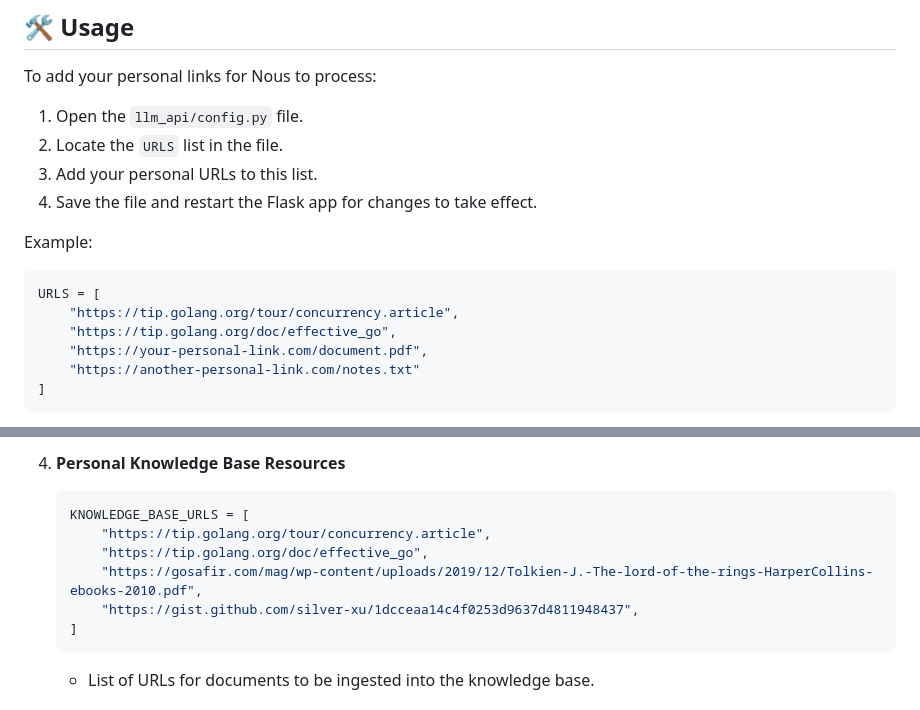
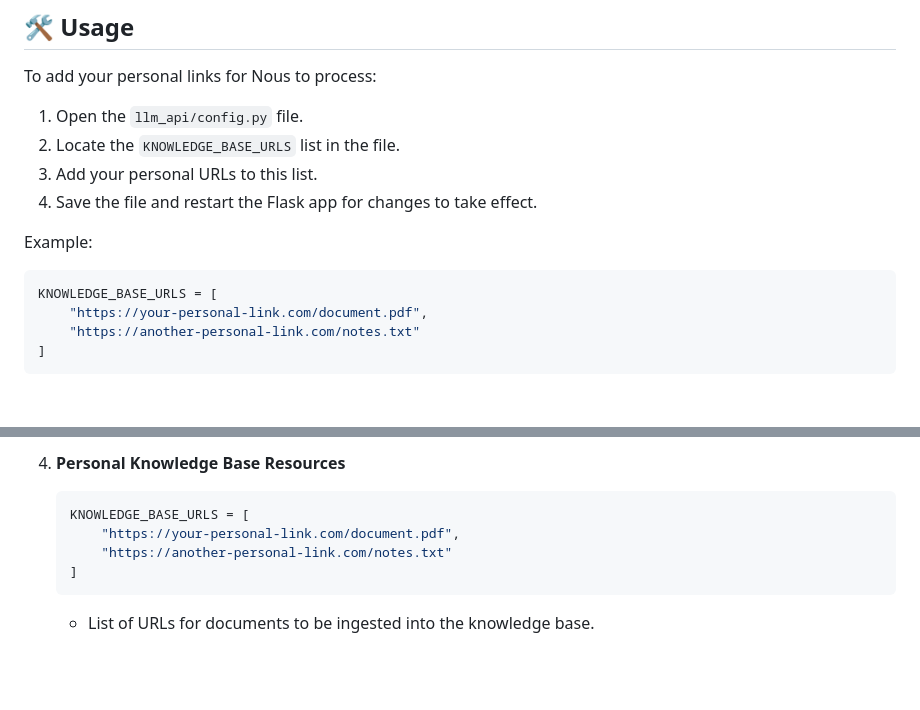
Before and after one commit to ramchaik/nous, a Markdown page: ReadMe.md, 2 parts joined by grey strips. Rendered like a GitHub page; blank space fills up the shorter version.

Commit message:
chore: minor

````diff
--- a/ReadMe.md
+++ b/ReadMe.md
@@ -162,16 +162,14 @@ If you prefer to run the services locally for development:
 To add your personal links for Nous to process:
 
 1. Open the `llm_api/config.py` file.
-2. Locate the `URLS` list in the file.
+2. Locate the `KNOWLEDGE_BASE_URLS` list in the file.
 3. Add your personal URLs to this list.
 4. Save the file and restart the Flask app for changes to take effect.
 
 Example:
 
 ```python
-URLS = [
-    "https://tip.golang.org/tour/concurrency.article",
-    "https://tip.golang.org/doc/effective_go",
+KNOWLEDGE_BASE_URLS = [
     "https://your-personal-link.com/document.pdf",
     "https://another-personal-link.com/notes.txt"
 ]
@@ -265,10 +263,8 @@ The LLM service configuration controls the behavior of the Flask app that manage
 4. **Personal Knowledge Base Resources**
    ```python
    KNOWLEDGE_BASE_URLS = [
-       "https://tip.golang.org/tour/concurrency.article",
-       "https://tip.golang.org/doc/effective_go",
-       "https://gosafir.com/mag/wp-content/uploads/2019/12/Tolkien-J.-The-lord-of-the-rings-HarperCollins-ebooks-2010.pdf",
-       "https://gist.github.com/silver-xu/1dcceaa14c4f0253d9637d4811948437",
+       "https://your-personal-link.com/document.pdf",
+       "https://another-personal-link.com/notes.txt"
    ]
    ```
    - List of URLs for documents to be ingested into the knowledge base.
````
